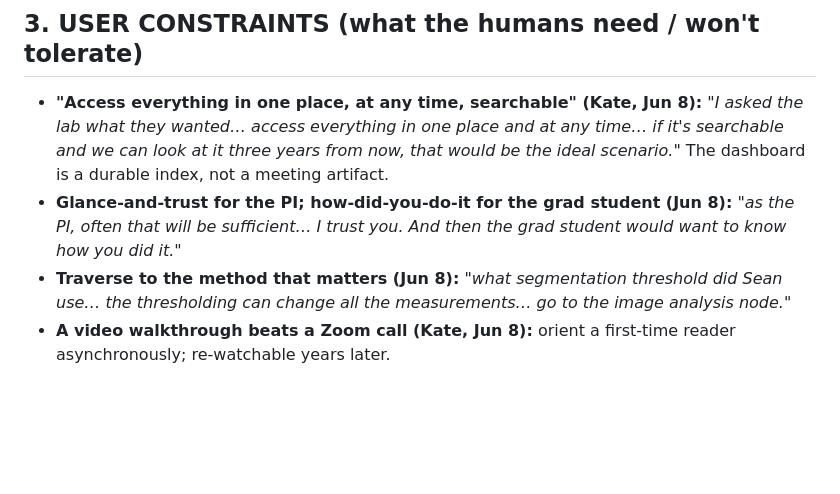
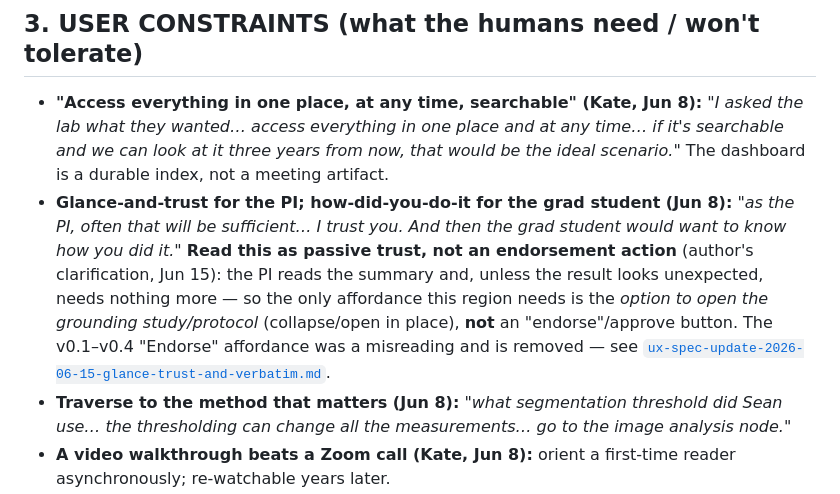
Before and after one commit to MIRA-science/inter-lab-user-story, a Markdown page: artifacts/_grounding-dashboard.md, the part around the change. Rendered like a GitHub page; blank space fills up the shorter version.

```diff
--- a/artifacts/_grounding-dashboard.md
+++ b/artifacts/_grounding-dashboard.md
@@ -162,6 +162,11 @@ Request-back current** the canvas shows (a `Request for study` node in Kate's co
   meeting artifact.
 - **Glance-and-trust for the PI; how-did-you-do-it for the grad student (Jun 8):** *"as the PI, often
   that will be sufficient… I trust you. And then the grad student would want to know how you did it."*
+  **Read this as passive trust, not an endorsement action** (author's clarification, Jun 15): the PI reads
+  the summary and, unless the result looks unexpected, needs nothing more — so the only affordance this region
+  needs is the *option to open the grounding study/protocol* (collapse/open in place), **not** an "endorse"/approve
+  button. The v0.1–v0.4 "Endorse" affordance was a misreading and is removed — see
+  [`ux-spec-update-2026-06-15-glance-trust-and-verbatim.md`](ux-spec-update-2026-06-15-glance-trust-and-verbatim.md).
 - **Traverse to the method that matters (Jun 8):** *"what segmentation threshold did Sean use… the
   thresholding can change all the measurements… go to the image analysis node."*
 - **A video walkthrough beats a Zoom call (Kate, Jun 8):** orient a first-time reader asynchronously;
```
Also changed, not shown: artifacts/ux-spec-update-2026-06-15-glance-trust-and-verbatim.md (added, +77 -0 lines).
